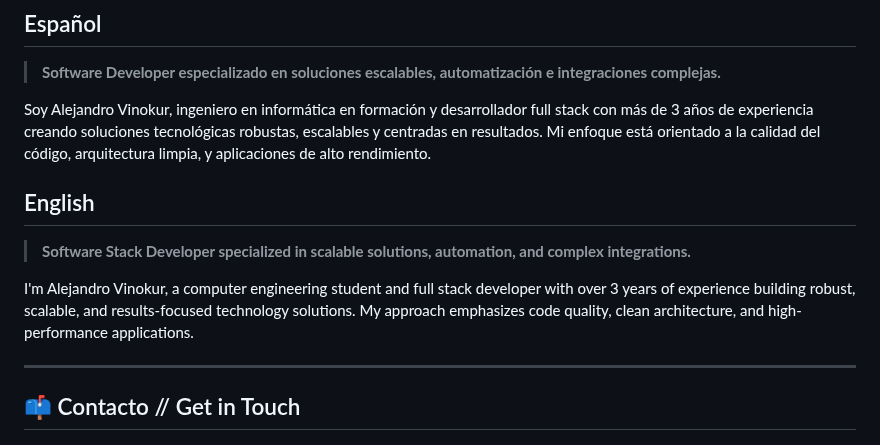
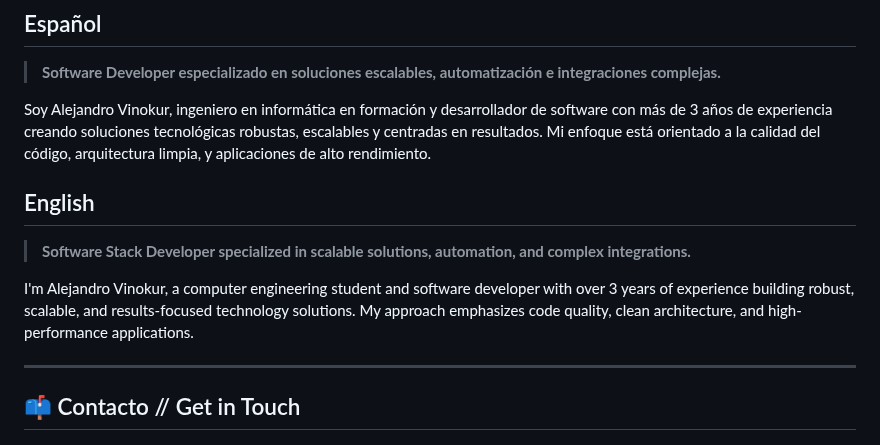
Before and after one commit to AleVinokur/AleVinokur, a Markdown page: README.md, the part around the change. Drawn GitHub-style.

```diff
--- a/README.md
+++ b/README.md
@@ -3,12 +3,12 @@
 ## Español
 > **Software Developer especializado en soluciones escalables, automatización e integraciones complejas.**
 
-Soy Alejandro Vinokur, ingeniero en informática en formación y desarrollador full stack con más de 3 años de experiencia creando soluciones tecnológicas robustas, escalables y centradas en resultados. Mi enfoque está orientado a la calidad del código, arquitectura limpia, y aplicaciones de alto rendimiento.
+Soy Alejandro Vinokur, ingeniero en informática en formación y desarrollador de software con más de 3 años de experiencia creando soluciones tecnológicas robustas, escalables y centradas en resultados. Mi enfoque está orientado a la calidad del código, arquitectura limpia, y aplicaciones de alto rendimiento.
 
 ## English
 > **Software Stack Developer specialized in scalable solutions, automation, and complex integrations.**
 
-I'm Alejandro Vinokur, a computer engineering student and full stack developer with over 3 years of experience building robust, scalable, and results-focused technology solutions. My approach emphasizes code quality, clean architecture, and high-performance applications.
+I'm Alejandro Vinokur, a computer engineering student and software developer with over 3 years of experience building robust, scalable, and results-focused technology solutions. My approach emphasizes code quality, clean architecture, and high-performance applications.
 
 ---
 
```
